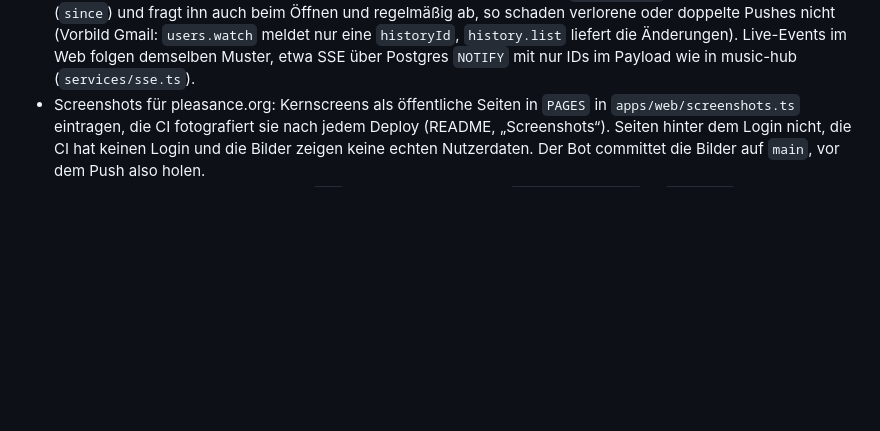
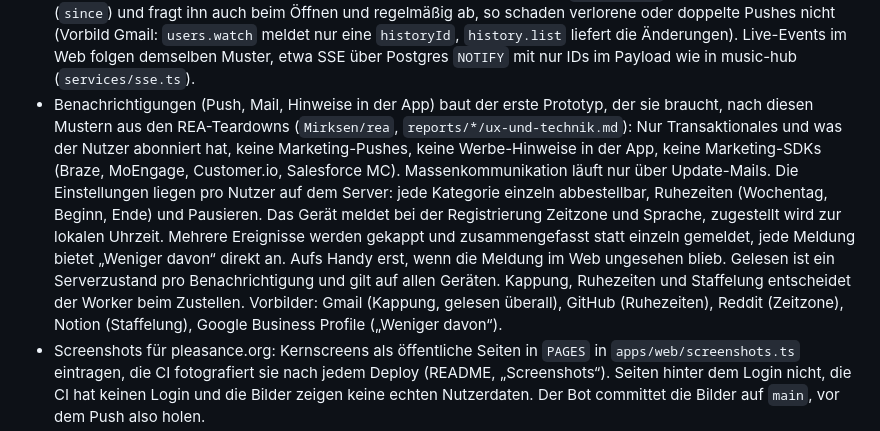
Before and after one commit to robinchoice/starter, a Markdown page: AGENTS.md, the part around the change. Drawn GitHub-style; blank space fills up the shorter version.

Commit message:
docs: fair notification patterns from the REA teardowns
Co-Authored-By: Claude Opus 5.5 <noreply@anthropic.com>

```diff
--- a/AGENTS.md
+++ b/AGENTS.md
@@ -52,6 +52,7 @@ Stack und Aufbau: siehe README.md. Gestaltung: siehe DESIGN.md.
 - Repos sind öffentlich, auch ihre CI-Logs. GitHubs Push Protection blockt bekannte Token-Formate schon beim Push, `secrets.yml` scannt danach jeden Push und PR mit gitleaks (README, „Secret-Scan“). Fehlalarme eng abfangen, per Fingerprint in `.gitleaksignore` oder per Pfad und Regel in `.gitleaks.toml`, nie eine Regel ganz abschalten. Ein echter Fund ist schon öffentlich: das Secret sofort rotieren.
 - Keine Secrets im Client: Alles in Web-Bundle und App lässt sich auslesen, mit LLMs auch aus kompilierten Apps. Berechtigungen und Zahlungen prüft nur der Server. Release-Builds der App laufen mit `--obfuscate --split-debug-info`, das macht sie kleiner und nimmt Klassen- und Funktionsnamen heraus, ist aber kein Schutz. Weitere Verschleierung (String-Verschlüsselung, kommerzielle Tools) nicht. Stacktraces symbolisieren: README, „Release“.
 - Push (FCM, APNs, Web Push) erst, wenn ein Prototyp ihn braucht. Ein Push ist nur ein Signal: Ereignistyp und Objekt-ID oder Cursor, keine Inhalte und keine personenbezogenen Daten, wegen des Datenschutzes (Grundsätze 1 und 2). Die App holt die Daten über einen Endpunkt hinter `requireAuth` ab ihrem letzten Cursor (`since`) und fragt ihn auch beim Öffnen und regelmäßig ab, so schaden verlorene oder doppelte Pushes nicht (Vorbild Gmail: `users.watch` meldet nur eine `historyId`, `history.list` liefert die Änderungen). Live-Events im Web folgen demselben Muster, etwa SSE über Postgres `NOTIFY` mit nur IDs im Payload wie in music-hub (`services/sse.ts`).
+- Benachrichtigungen (Push, Mail, Hinweise in der App) baut der erste Prototyp, der sie braucht, nach diesen Mustern aus den REA-Teardowns (`Mirksen/rea`, `reports/*/ux-und-technik.md`): Nur Transaktionales und was der Nutzer abonniert hat, keine Marketing-Pushes, keine Werbe-Hinweise in der App, keine Marketing-SDKs (Braze, MoEngage, Customer.io, Salesforce MC). Massenkommunikation läuft nur über Update-Mails. Die Einstellungen liegen pro Nutzer auf dem Server: jede Kategorie einzeln abbestellbar, Ruhezeiten (Wochentag, Beginn, Ende) und Pausieren. Das Gerät meldet bei der Registrierung Zeitzone und Sprache, zugestellt wird zur lokalen Uhrzeit. Mehrere Ereignisse werden gekappt und zusammengefasst statt einzeln gemeldet, jede Meldung bietet „Weniger davon“ direkt an. Aufs Handy erst, wenn die Meldung im Web ungesehen blieb. Gelesen ist ein Serverzustand pro Benachrichtigung und gilt auf allen Geräten. Kappung, Ruhezeiten und Staffelung entscheidet der Worker beim Zustellen. Vorbilder: Gmail (Kappung, gelesen überall), GitHub (Ruhezeiten), Reddit (Zeitzone), Notion (Staffelung), Google Business Profile („Weniger davon“).
 - Screenshots für pleasance.org: Kernscreens als öffentliche Seiten in `PAGES` in `apps/web/screenshots.ts` eintragen, die CI fotografiert sie nach jedem Deploy (README, „Screenshots“). Seiten hinter dem Login nicht, die CI hat keinen Login und die Bilder zeigen keine echten Nutzerdaten. Der Bot committet die Bilder auf `main`, vor dem Push also holen.
 - Link-Vorschau: Das Layout setzt die `og:`-Tags, das Bild rendert `bun run og-image` in `apps/web` (DESIGN.md, „Vorschaubild“). Danach neu rendern und committen, wenn sich `APP_NAME`, `APP_BAND`, `tagline` oder die Kachel ändern. Die Kachel liegt als `static/favicon.svg`, dieselbe wie `img/werkzeuge/<slug>.svg` im pleasance-Repo. Öffentliche Seiten mit eigenem Inhalt, etwa geteilte Links, geben im Server-Load `meta` mit Titel, Beschreibung und optional einem absoluten Bild-URL zurück. Private Inhalte, Links mit Passwort, abgelaufene und ungültige Links bekommen die allgemeine Vorschau. Link-Crawler führen kein JavaScript aus, also wirkt `meta` nur in `+page.server.ts` bzw. `+page.ts` auf Seiten mit SSR, nicht unter `routes/(app)` (`ssr = false`). WhatsApp speichert Vorschauen lange zwischen.
 - Für Agenten lesbar (README, „Für Agenten“): Jede öffentliche Seite mit eigenem Inhalt steht in `publicPages` in `apps/api/src/lib/public-pages.ts`, mit Titel, Beschreibung und ihrem Inhalt als Markdown in `body`, in der Sprache aus `m`. Daraus entstehen `/llms.txt`, `/llms-full.txt` und `<seite>.md`. Eine neue öffentliche Seite kommt im selben Zug dazu, der Browser-Test prüft, dass jede eingetragene Seite existiert. Hinein kommt nur, was jeder ohne Login sieht: nichts unter `routes/(app)`, keine Konten, keine Admin-Seiten, keine Links mit Passwort, keine abgelaufenen. Inhalte einzelner Nutzer nur, wenn sie sie für alle veröffentlicht haben. `publicPages` lädt bei jedem Aufruf alle Seiten: Bei Tausenden Einträgen die Abfrage auf das Wichtigste begrenzen oder eine Übersichtsseite pro Sammlung eintragen. Eine öffentliche JSON-API mit OpenAPI oder einen MCP-Server baut erst der Prototyp, dessen öffentliche Daten sich durchsuchen lassen sollen, aus `publicPages` mit `hono-openapi` bzw. dem offiziellen MCP-SDK, und zieht es hier nach.
```
